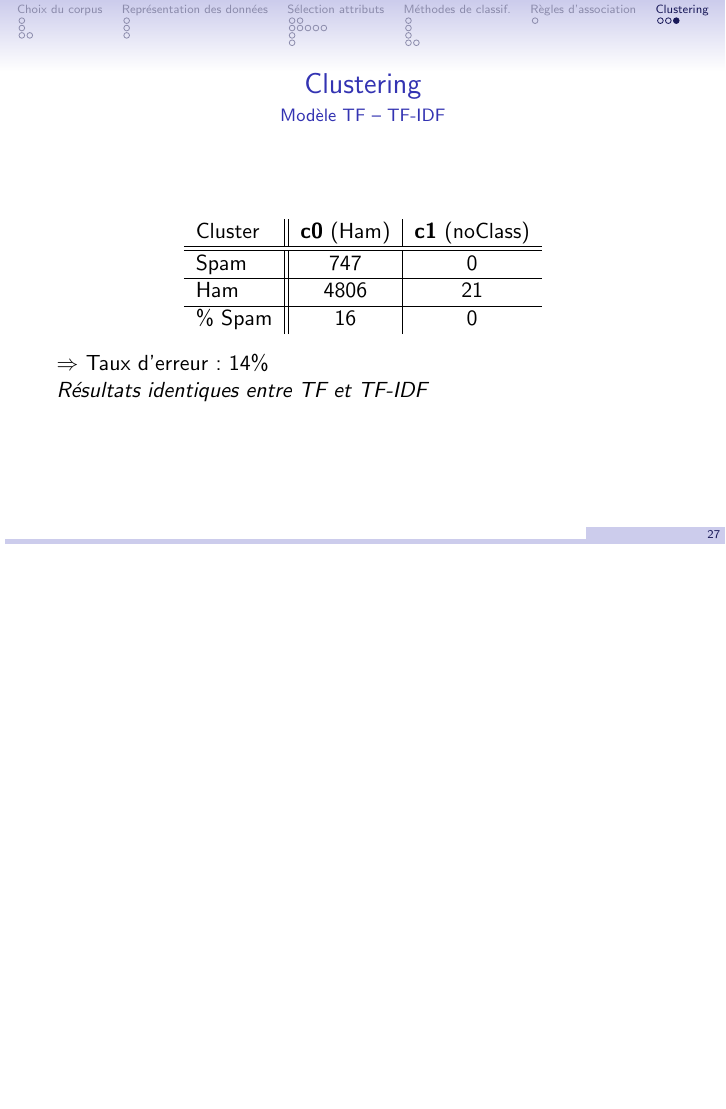
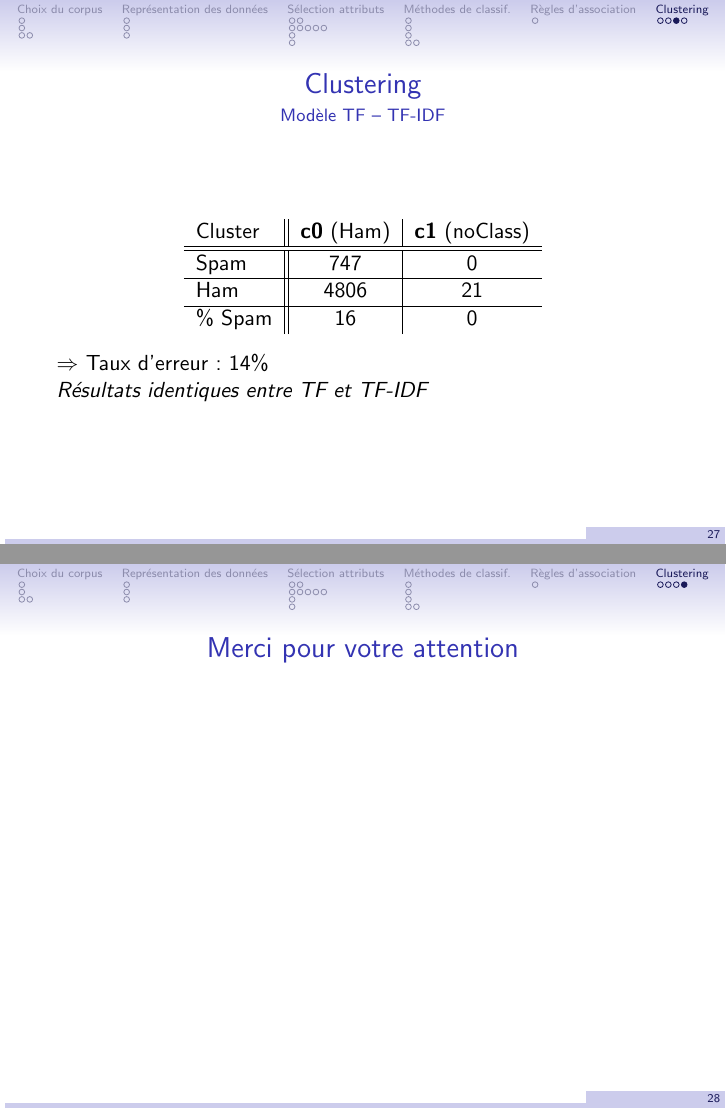
Before and after one commit to sipi/HamSpamGram, LaTeX slides (docs/presentation/diapo.tex): page 37 of 37 before the commit and pages 37 and 38 of 38 after it, the two joined at a grey line, the shorter picture padded with empty space. Compiled offline with pdfLaTeX.

Commit message:
thx diapo

```diff
--- a/docs/presentation/diapo.tex
+++ b/docs/presentation/diapo.tex
@@ -112,4 +112,8 @@ morekeywords=true
 \section{Clustering}
 \input{clustering}
 
+\begin{frame}{Merci pour votre attention}
+
+\end{frame}
+
 \end{document}
```
